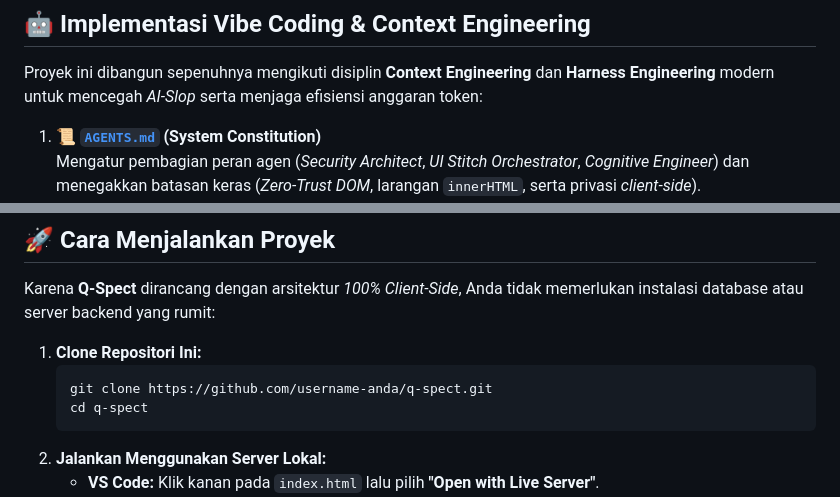
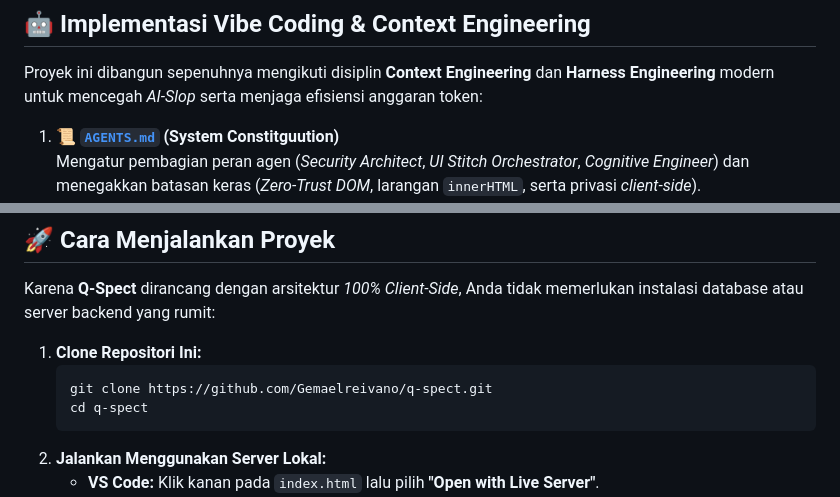
Before and after one commit to Gemaelreivano/Project-Q-Spect, a Markdown page: README.md, 2 parts joined by grey strips. GitHub-like rendering.

Commit message:
Update isi README.md

````diff
--- a/README.md
+++ b/README.md
@@ -131,7 +131,7 @@ Q-Spect/
 
 Proyek ini dibangun sepenuhnya mengikuti disiplin **Context Engineering** dan **Harness Engineering** modern untuk mencegah *AI-Slop* serta menjaga efisiensi anggaran token:
 
-1. 📜 **[`AGENTS.md`](./AGENTS.md) (System Constitution)**
+1. 📜 **[`AGENTS.md`](./AGENTS.md) (System Constitguution)**
    Mengatur pembagian peran agen (*Security Architect*, *UI Stitch Orchestrator*, *Cognitive Engineer*) dan menegakkan batasan keras (*Zero-Trust DOM*, larangan `innerHTML`, serta privasi *client-side*).
 2. 🎨 **[`DESIGN.md`](./DESIGN.md) (Visual DNA Specification)**
    Mendokumentasikan token warna heksadesimal bertema *Dark Cybersecurity*, tipografi, dan hierarki komponen yang menjadi acuan bagi **Google Stitch MCP** untuk men-generate antarmuka secara otomatis (*Zero-Touch UI Generation*).
@@ -148,7 +148,7 @@ Karena **Q-Spect** dirancang dengan arsitektur *100% Client-Side*, Anda tidak me
 
 1. **Clone Repositori Ini:**
    ```bash
-   git clone https://github.com/username-anda/q-spect.git
+   git clone https://github.com/Gemaelreivano/q-spect.git
    cd q-spect
    ```
 2. **Jalankan Menggunakan Server Lokal:**
````
